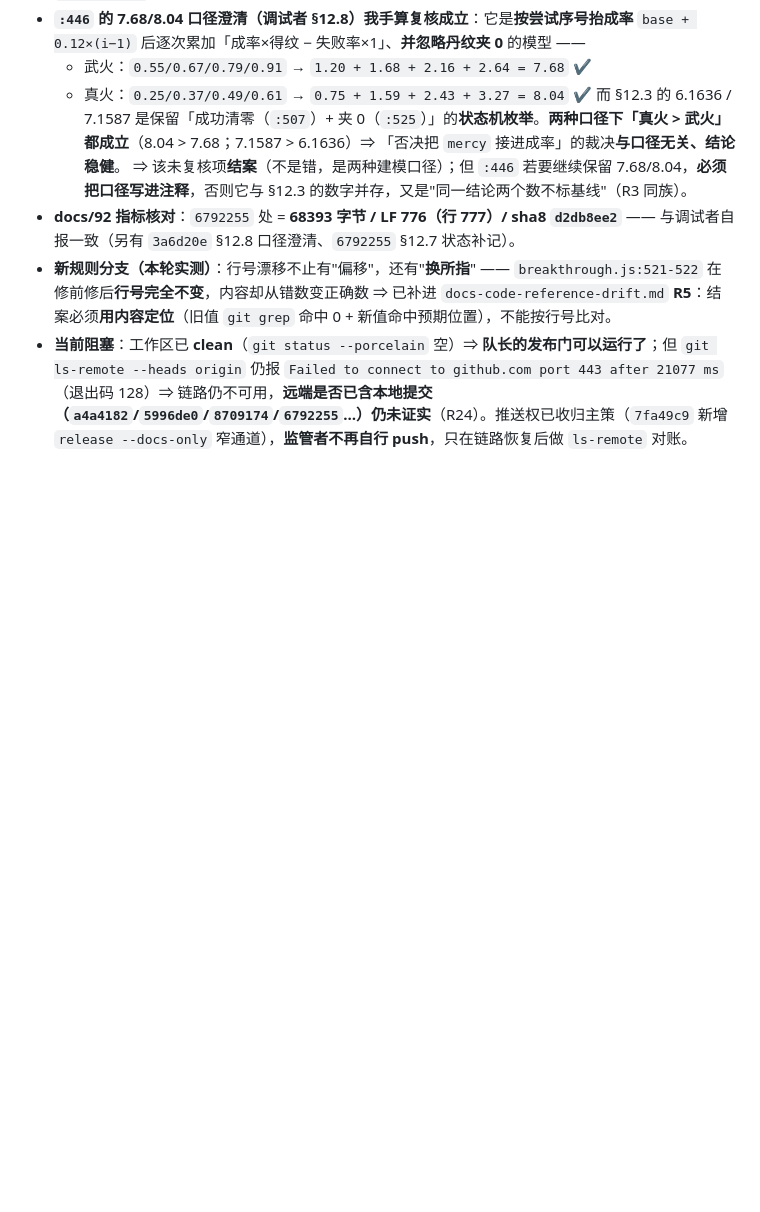
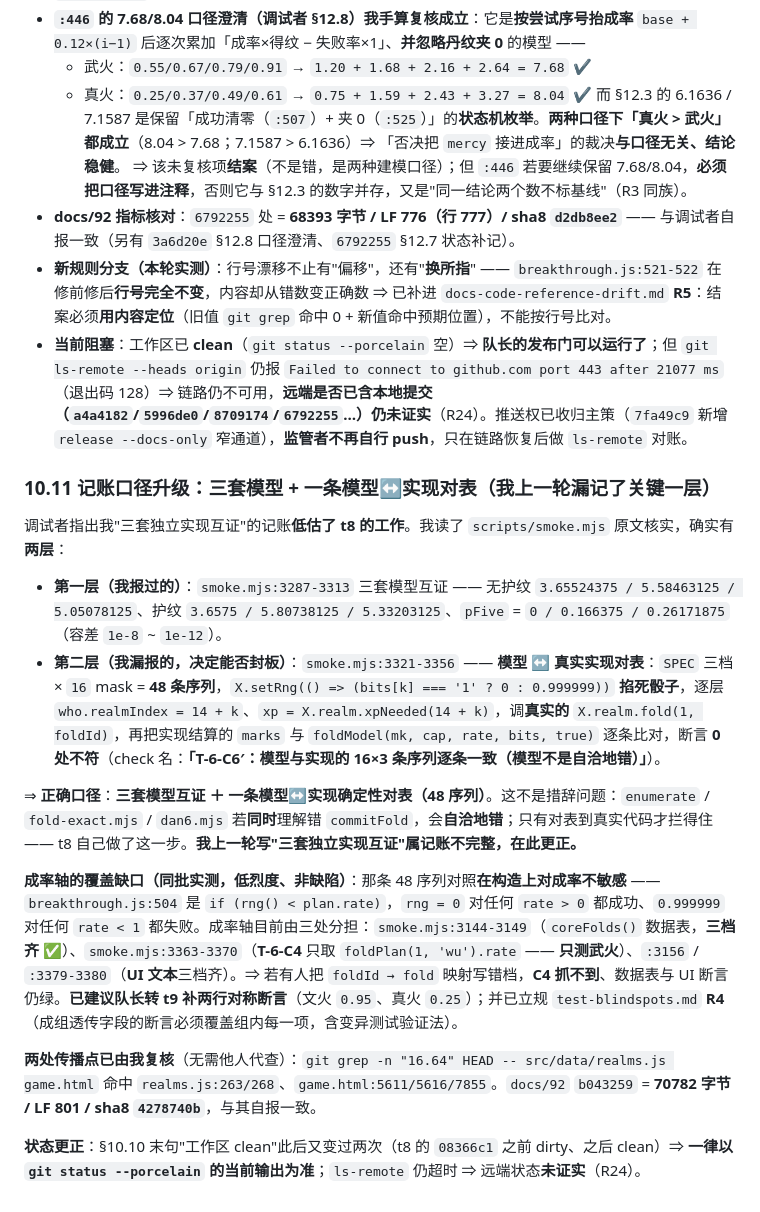
Before and after one commit to Issac0205/xiuxian-family, a Markdown page: docs/93-流程复盘.md, the part around the change. GitHub-like rendering; blank space fills up the shorter version.

Commit message:
docs(流程复盘): 93 §10.11 —— 记账口径升级：三套模型 + 模型↔实现 48 序列确定性对表；成率轴覆盖缺口
- 核实 smoke.mjs:3321-3356（我读原文）：SPEC 三档 × 16 mask = 48 序列，X.setRng(() => bits[k]==='1'?0:0.999999) 掐死骰子，
  realmIndex=14+k、xp=xpNeeded(14+k)，调真实 X.realm.fold(1, foldId)，与 foldModel(...) 逐条比对，断言 0 处不符
  （check 名「T-6-C6′：模型与实现的 16×3 条序列逐条一致（模型不是自洽地错）」）。
  ⇒ 我上一轮只记「三套独立实现互证」是低估：三套模型可以自洽地错，只有对表到真实代码才封板。
- 成率轴：coreFolds() 三档齐（:3144-3149）、UI 文本三档齐（:3156/:3379）、但 foldPlan().rate 只有武火（T-6-C4 :3363-3370）
  ⇒ 档位映射写错时 C4 抓不到；建议 t9 补文火 0.95 / 真火 0.25 两行对称断言。
  「掐骰子对成率不敏感」的判断成立：breakthrough.js:504 是 rng() < plan.rate，rng=0 恒成功、0.999999 恒失败。
- 我报的两处传播点已由我复核：game.html:5611/5616/7855 与 src/data/realms.js:263/268 均含 16.64%。docs/92 b043259 = 70782 字节 / LF 801 / sha8 4278740b。
- 新规则：test-blindspots.md R4（成组透传字段的断言必须覆盖组内每一项）。

```diff
--- a/docs/93-流程复盘.md
+++ b/docs/93-流程复盘.md
@@ -394,3 +394,18 @@ Everything up-to-date
 - **docs/92 指标核对**：`6792255` 处 = **68393 字节 / LF 776（行 777）/ sha8 `d2db8ee2`** —— 与调试者自报一致（另有 `3a6d20e` §12.8 口径澄清、`6792255` §12.7 状态补记）。
 - **新规则分支（本轮实测）**：行号漂移不止有"偏移"，还有"**换所指**" —— `breakthrough.js:521-522` 在修前修后**行号完全不变**，内容却从错数变正确数 ⇒ 已补进 `docs-code-reference-drift.md` **R5**：结案必须**用内容定位**（旧值 `git grep` 命中 0 + 新值命中预期位置），不能按行号比对。
 - **当前阻塞**：工作区已 **clean**（`git status --porcelain` 空）⇒ **队长的发布门可以运行了**；但 `git ls-remote --heads origin` 仍报 `Failed to connect to github.com port 443 after 21077 ms`（退出码 128）⇒ 链路仍不可用，**远端是否已含本地提交（`a4a4182`/`5996de0`/`8709174`/`6792255`…）仍未证实**（R24）。推送权已收归主策（`7fa49c9` 新增 `release --docs-only` 窄通道），**监管者不再自行 push**，只在链路恢复后做 `ls-remote` 对账。
+
+### 10.11 记账口径升级：**三套模型 + 一条模型↔实现对表**（我上一轮漏记了关键一层）
+
+调试者指出我"三套独立实现互证"的记账**低估了 t8 的工作**。我读了 `scripts/smoke.mjs` 原文核实，确实有**两层**：
+
+- **第一层（我报过的）**：`smoke.mjs:3287-3313` 三套模型互证 —— 无护纹 `3.65524375 / 5.58463125 / 5.05078125`、护纹 `3.6575 / 5.80738125 / 5.33203125`、`pFive` = `0 / 0.166375 / 0.26171875`（容差 `1e-8` ~ `1e-12`）。
+- **第二层（我漏报的，决定能否封板）**：`smoke.mjs:3321-3356` —— **模型 ↔ 真实实现对表**：`SPEC` 三档 × `16` mask = **48 条序列**，`X.setRng(() => (bits[k] === '1' ? 0 : 0.999999))` **掐死骰子**，逐层 `who.realmIndex = 14 + k`、`xp = X.realm.xpNeeded(14 + k)`，调**真实的** `X.realm.fold(1, foldId)`，再把实现结算的 `marks` 与 `foldModel(mk, cap, rate, bits, true)` 逐条比对，断言 **0 处不符**（check 名：**「T-6-C6′：模型与实现的 16×3 条序列逐条一致（模型不是自洽地错）」**）。
+
+⇒ **正确口径**：**三套模型互证 ＋ 一条模型↔实现确定性对表（48 序列）**。这不是措辞问题：`enumerate` / `fold-exact.mjs` / `dan6.mjs` 若**同时**理解错 `commitFold`，会**自洽地错**；只有对表到真实代码才拦得住 —— t8 自己做了这一步。**我上一轮写"三套独立实现互证"属记账不完整，在此更正。**
+
+**成率轴的覆盖缺口（同批实测，低烈度、非缺陷）**：那条 48 序列对照**在构造上对成率不敏感** —— `breakthrough.js:504` 是 `if (rng() < plan.rate)`，`rng = 0` 对任何 `rate > 0` 都成功、`0.999999` 对任何 `rate < 1` 都失败。成率轴目前由三处分担：`smoke.mjs:3144-3149`（`coreFolds()` 数据表，**三档齐** ✅）、`smoke.mjs:3363-3370`（**T-6-C4** 只取 `foldPlan(1, 'wu').rate` —— **只测武火**）、`:3156` / `:3379-3380`（**UI 文本**三档齐）。⇒ 若有人把 `foldId → fold` 映射写错档，**C4 抓不到**、数据表与 UI 断言仍绿。**已建议队长转 t9 补两行对称断言**（文火 `0.95`、真火 `0.25`）；并已立规 `test-blindspots.md` **R4**（成组透传字段的断言必须覆盖组内每一项，含变异测试验证法）。
+
+**两处传播点已由我复核**（无需他人代查）：`git grep -n "16.64" HEAD -- src/data/realms.js game.html` 命中 `realms.js:263/268`、`game.html:5611/5616/7855`。`docs/92` `b043259` = **70782 字节 / LF 801 / sha8 `4278740b`**，与其自报一致。
+
+**状态更正**：§10.10 末句"工作区 clean"此后又变过两次（t8 的 `08366c1` 之前 dirty、之后 clean）⇒ **一律以 `git status --porcelain` 的当前输出为准**；`ls-remote` 仍超时 ⇒ 远端状态**未证实**（R24）。
```
